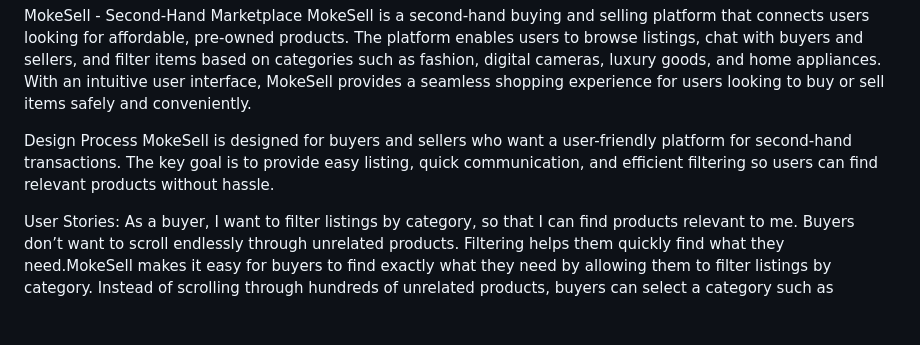
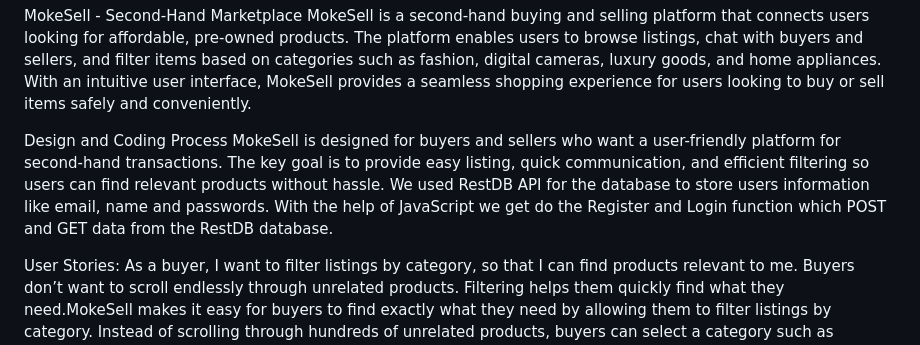
Before and after one commit to Shaaafie/FED-assignment-2-project, a Markdown page: README.md, the part around the change. Drawn GitHub-style; blank space fills up the shorter version.

```diff
--- a/README.md
+++ b/README.md
@@ -4,9 +4,9 @@ The platform enables users to browse listings, chat with buyers and sellers, and
 digital cameras, luxury goods, and home appliances. With an intuitive user interface, MokeSell provides a seamless shopping experience
 for users looking to buy or sell items safely and conveniently.
 
-Design Process
+Design and Coding Process
 MokeSell is designed for buyers and sellers who want a user-friendly platform for second-hand transactions.
-The key goal is to provide easy listing, quick communication, and efficient filtering so users can find relevant products without hassle.
+The key goal is to provide easy listing, quick communication, and efficient filtering so users can find relevant products without hassle. We used RestDB API for the database to store users information like email, name and passwords. With the help of JavaScript we get do the Register and Login function which POST and GET data from the RestDB database.
 
 User Stories:
 As a buyer, I want to filter listings by category, so that I can find products relevant to me.
```
